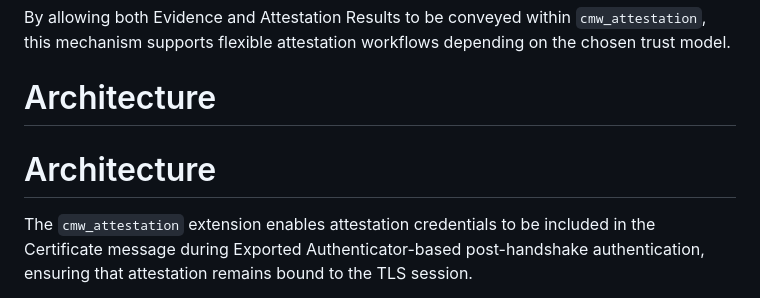
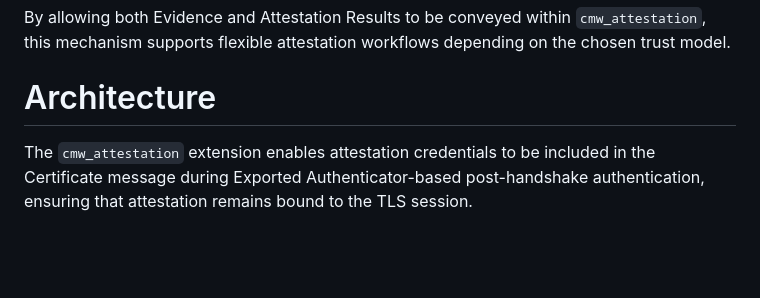
Before and after one commit to tls-attestation/exported-attestation, a Markdown page: draft-fossati-tls-exported-attestation.md, the part around the change. GitHub-like rendering; blank space fills up the shorter version.

Commit message:
Remove duplicate arch

```diff
--- a/draft-fossati-tls-exported-attestation.md
+++ b/draft-fossati-tls-exported-attestation.md
@@ -176,8 +176,6 @@ By allowing both Evidence and Attestation Results to be conveyed within `cmw_att
 
 # Architecture
 
-# Architecture
-
 The `cmw_attestation` extension enables attestation credentials to be included in the Certificate message during Exported Authenticator-based post-handshake authentication, ensuring that attestation remains bound to the TLS session.
 
 However, applications using this mechanism still need to negotiate the encoding format (e.g., JOSE or COSE) and specify how attestation credentials are processed. This negotiation can be done via application-layer signaling or predefined profiles. Future specifications may define mechanisms to streamline this negotiation.
```
